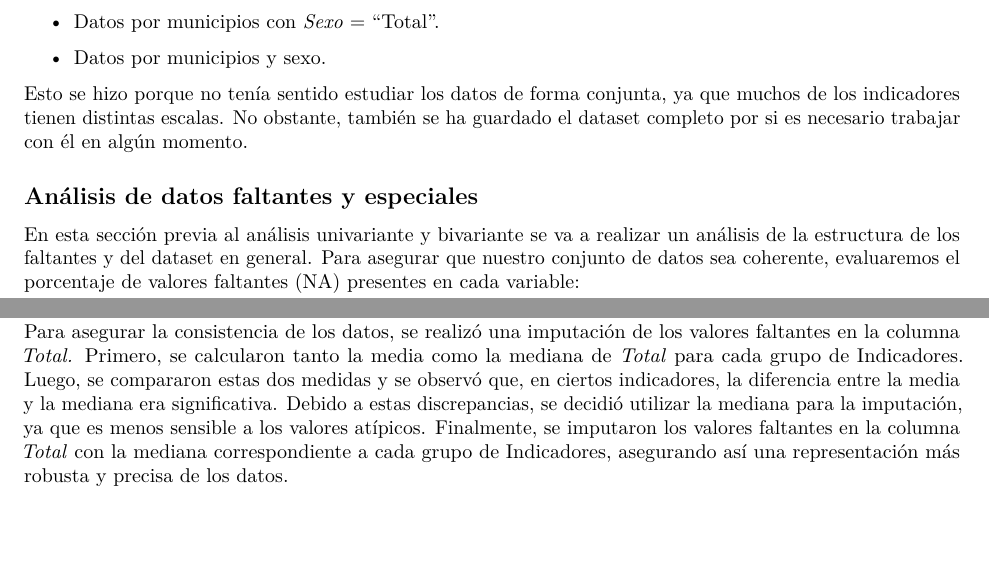
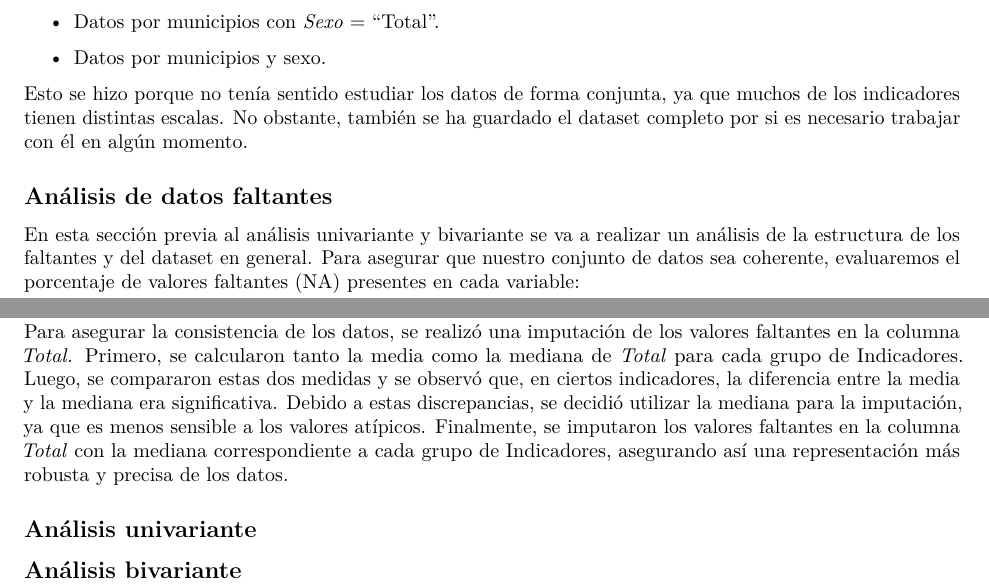
Before and after one commit to jugarbus/ProyectoAED2024, an R Markdown document (ProyectoAED2024.Rmd): two parts of pages 2 and 3 of 3, joined at a grey line, cut so that both start at the same text, the shorter picture padded with empty space. Rendered offline with R 4.5, knitr and Pandoc, then LaTeX, with nearby package versions; drawn as R Markdown's standard PDF in place of the format the file asks for; some code elsewhere in the file could not run offline.

Commit message:
Final commit 2

````diff
--- a/ProyectoAED2024.Rmd
+++ b/ProyectoAED2024.Rmd
@@ -247,7 +247,7 @@ Esto se hizo porque no tenía sentido estudiar los datos de forma conjunta, ya q
 
 
 
-## Análisis de datos faltantes y especiales
+## Análisis de datos faltantes
 
 
 ```{r, include=FALSE}
@@ -466,3 +466,11 @@ final_data_clean <- clean_mun_df %>%
 ```
 
 Para asegurar la consistencia de los datos, se realizó una imputación de los valores faltantes en la columna *Total.* Primero, se calcularon tanto la media como la mediana de *Total* para cada grupo de Indicadores. Luego, se compararon estas dos medidas y se observó que, en ciertos indicadores, la diferencia entre la media y la mediana era significativa. Debido a estas discrepancias, se decidió utilizar la mediana para la imputación, ya que es menos sensible a los valores atípicos. Finalmente, se imputaron los valores faltantes en la columna *Total* con la mediana correspondiente a cada grupo de Indicadores, asegurando así una representación más robusta y precisa de los datos.
+
+
+## Análisis univariante
+
+
+
+
+## Análisis bivariante
````
